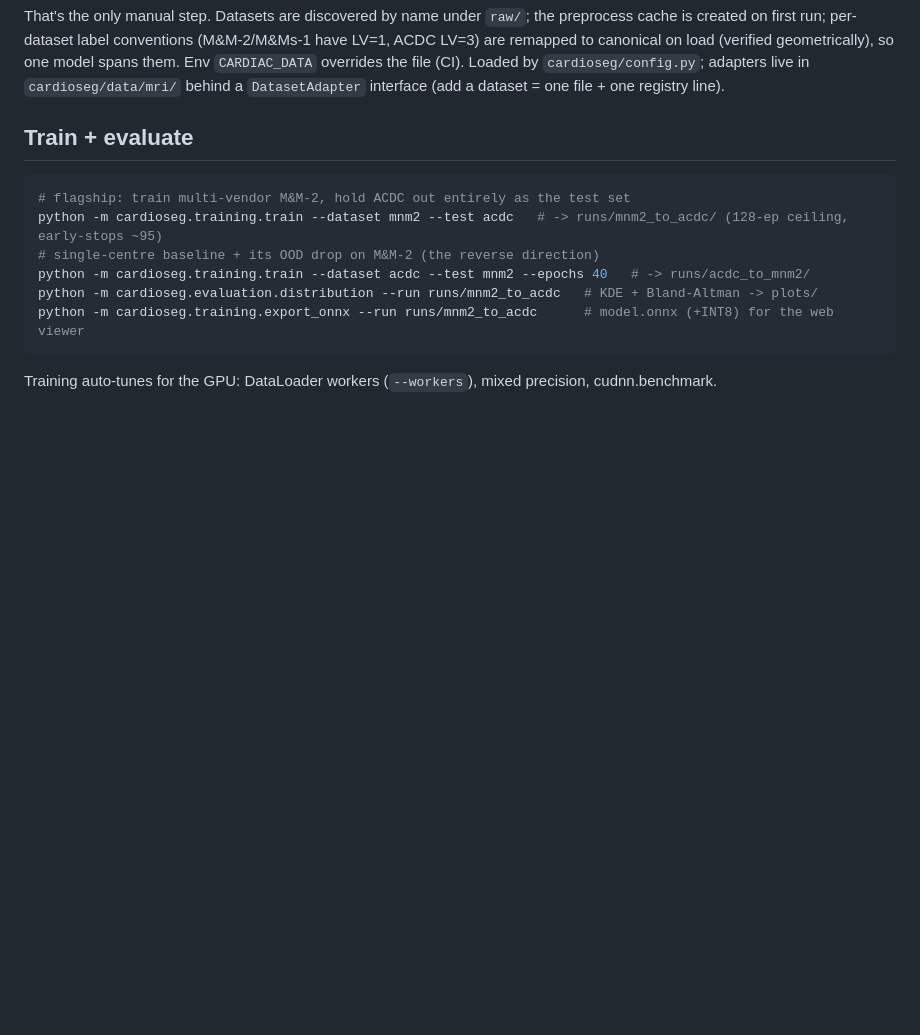
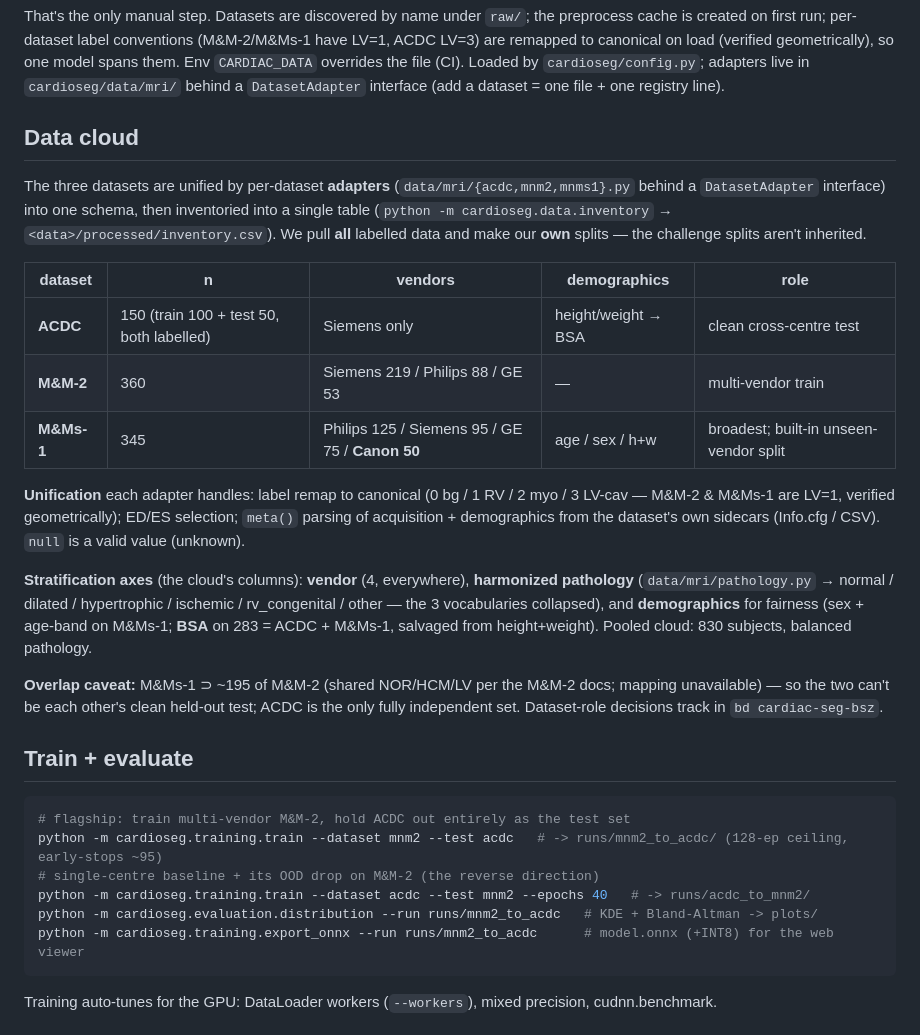
Before and after one commit to dimiturtrz/systole, a Markdown page: cardioseg/README.md, the part around the change. Rendered like a GitHub page; blank space fills up the shorter version.

Commit message:
docs: tighten global Data section; full Data-cloud section in cardioseg
Global: one-paragraph data cloud (830 subj, 3 sets, adapters unify) -> links to cardioseg.
cardioseg: full section — dataset table (acdc 150 / mnm2 360 / mnms1 345), unification (label
remap, meta parsing, null=unknown), stratification axes (vendor / harmonized pathology /
demographics+BSA for fairness), overlap caveat, inventory.csv, pull-all-split-ours.

Co-Authored-By: Claude Opus 4.8 (1M context) <noreply@anthropic.com>

````diff
--- a/cardioseg/README.md
+++ b/cardioseg/README.md
@@ -34,6 +34,31 @@ created on first run; per-dataset label conventions (M&M-2/M&Ms-1 have LV=1, ACD
 remapped to canonical on load (verified geometrically), so one model spans them. Env `CARDIAC_DATA`
 overrides the file (CI). Loaded by `cardioseg/config.py`; adapters live in `cardioseg/data/mri/`
 behind a `DatasetAdapter` interface (add a dataset = one file + one registry line).
+
+## Data cloud
+The three datasets are unified by per-dataset **adapters** (`data/mri/{acdc,mnm2,mnms1}.py` behind a
+`DatasetAdapter` interface) into one schema, then inventoried into a single table
+(`python -m cardioseg.data.inventory` → `<data>/processed/inventory.csv`). We pull **all** labelled
+data and make our **own** splits — the challenge splits aren't inherited.
+
+| dataset | n | vendors | demographics | role |
+|---|---|---|---|---|
+| **ACDC** | 150 (train 100 + test 50, both labelled) | Siemens only | height/weight → BSA | clean cross-centre test |
+| **M&M-2** | 360 | Siemens 219 / Philips 88 / GE 53 | — | multi-vendor train |
+| **M&Ms-1** | 345 | Philips 125 / Siemens 95 / GE 75 / **Canon 50** | age / sex / h+w | broadest; built-in unseen-vendor split |
+
+**Unification** each adapter handles: label remap to canonical (0 bg / 1 RV / 2 myo / 3 LV-cav —
+M&M-2 & M&Ms-1 are LV=1, verified geometrically); ED/ES selection; `meta()` parsing of acquisition +
+demographics from the dataset's own sidecars (Info.cfg / CSV). `null` is a valid value (unknown).
+
+**Stratification axes** (the cloud's columns): **vendor** (4, everywhere), **harmonized pathology**
+(`data/mri/pathology.py` → normal / dilated / hypertrophic / ischemic / rv_congenital / other —
+the 3 vocabularies collapsed), and **demographics** for fairness (sex + age-band on M&Ms-1; **BSA**
+on 283 = ACDC + M&Ms-1, salvaged from height+weight). Pooled cloud: 830 subjects, balanced pathology.
+
+**Overlap caveat:** M&Ms-1 ⊃ ~195 of M&M-2 (shared NOR/HCM/LV per the M&M-2 docs; mapping
+unavailable) — so the two can't be each other's clean held-out test; ACDC is the only fully
+independent set. Dataset-role decisions track in `bd cardiac-seg-bsz`.
 
 ## Train + evaluate
 ```bash
````
Also changed, not shown: README.md (+6 -7 lines).
